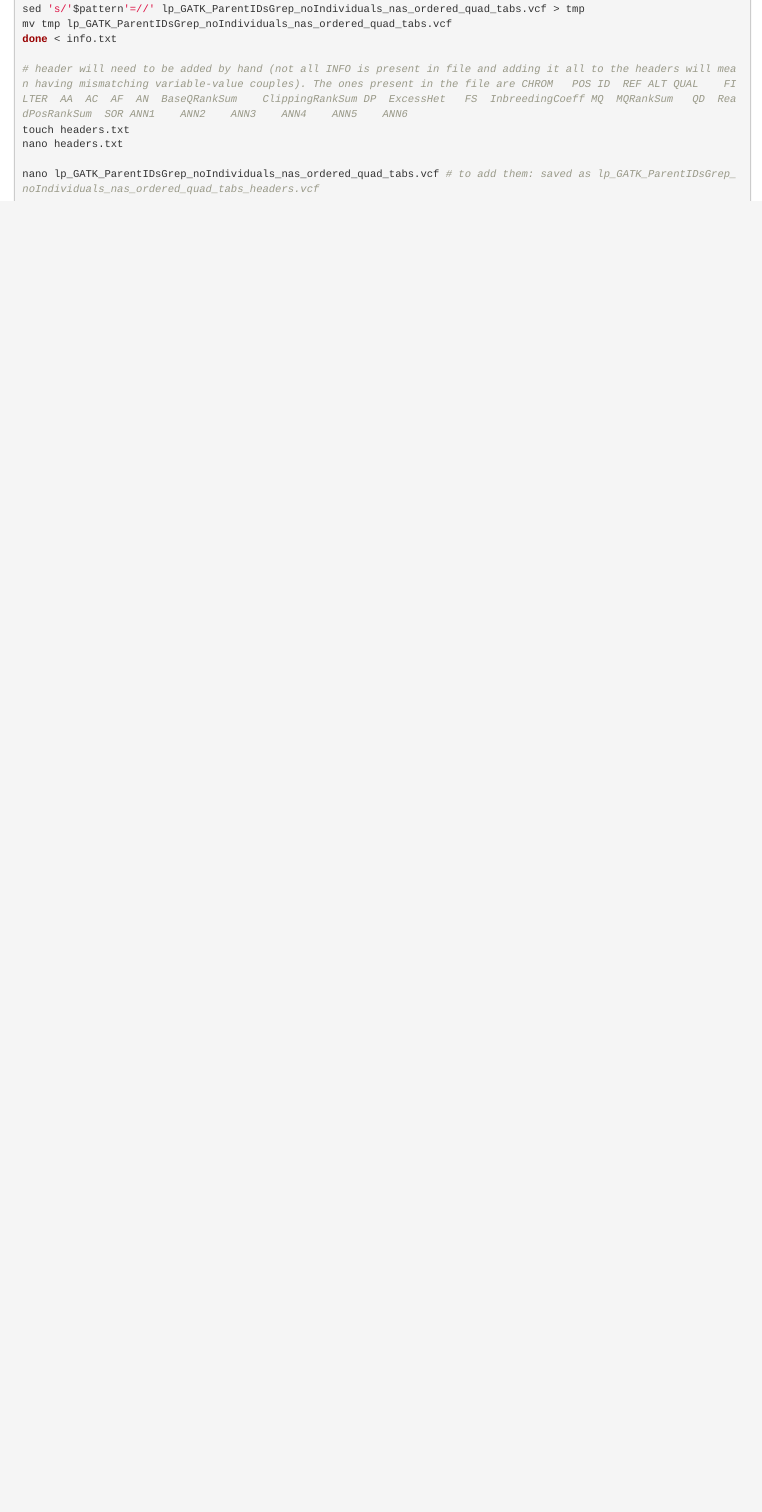
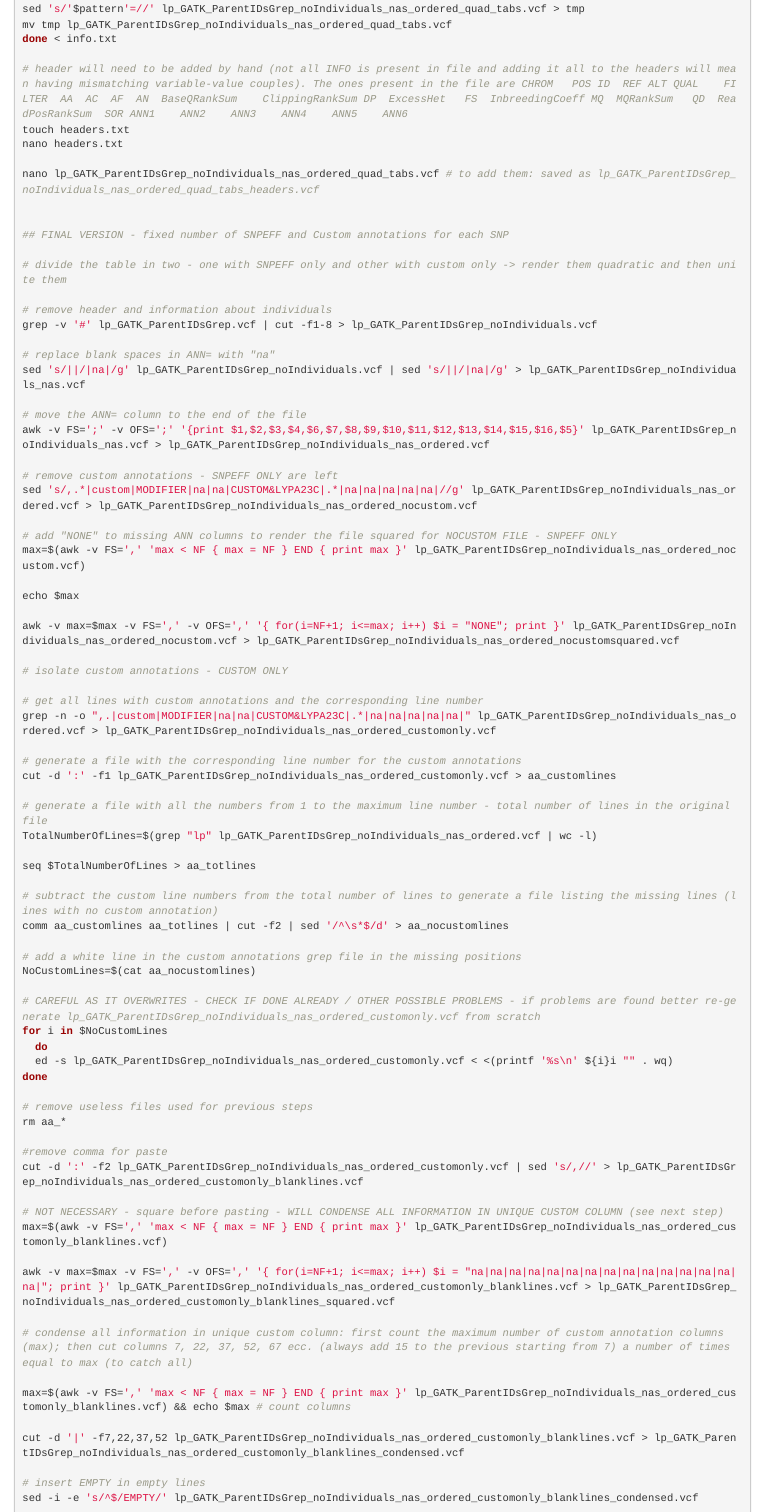
Before and after one commit to Enricobazzi/PelageGenes, an R Markdown document (PelageGenes.Rmd): the page in a window 1100 px wide, from 11000 px down before the commit and from 11030 px down after it, so that both start at the same text. Rendered offline with R 4.5, knitr and Pandoc, with nearby package versions.

Commit message:
Added: Final table creation with fixed # of SNPEFF annotations and a unique CUSTOM annotation column Still need to add detailed descriptions of steps 5 and 6

```diff
--- a/PelageGenes.Rmd
+++ b/PelageGenes.Rmd
@@ -528,3 +530,71 @@ nano headers.txt
 
 nano lp_GATK_ParentIDsGrep_noIndividuals_nas_ordered_quad_tabs.vcf # to add them: saved as lp_GATK_ParentIDsGrep_noIndividuals_nas_ordered_quad_tabs_headers.vcf
 
+
+## FINAL VERSION - fixed number of SNPEFF and Custom annotations for each SNP
+
+# divide the table in two - one with SNPEFF only and other with custom only -> render them quadratic and then unite them
+
+# remove header and information about individuals
+grep -v '#' lp_GATK_ParentIDsGrep.vcf | cut -f1-8 > lp_GATK_ParentIDsGrep_noIndividuals.vcf
+
+# replace blank spaces in ANN= with "na"
+sed 's/||/|na|/g' lp_GATK_ParentIDsGrep_noIndividuals.vcf | sed 's/||/|na|/g' > lp_GATK_ParentIDsGrep_noIndividuals_nas.vcf
+
+# move the ANN= column to the end of the file
+awk -v FS=';' -v OFS=';' '{print $1,$2,$3,$4,$6,$7,$8,$9,$10,$11,$12,$13,$14,$15,$16,$5}' lp_GATK_ParentIDsGrep_noIndividuals_nas.vcf > lp_GATK_ParentIDsGrep_noIndividuals_nas_ordered.vcf
+
+# remove custom annotations - SNPEFF ONLY are left
+sed 's/,.*|custom|MODIFIER|na|na|CUSTOM&LYPA23C|.*|na|na|na|na|na|//g' lp_GATK_ParentIDsGrep_noIndividuals_nas_ordered.vcf > lp_GATK_ParentIDsGrep_noIndividuals_nas_ordered_nocustom.vcf
+
+# add "NONE" to missing ANN columns to render the file squared for NOCUSTOM FILE - SNPEFF ONLY
+max=$(awk -v FS=',' 'max < NF { max = NF } END { print max }' lp_GATK_ParentIDsGrep_noIndividuals_nas_ordered_nocustom.vcf)
+
+echo $max
+
+awk -v max=$max -v FS=',' -v OFS=',' '{ for(i=NF+1; i<=max; i++) $i = "NONE"; print }' lp_GATK_ParentIDsGrep_noIndividuals_nas_ordered_nocustom.vcf > lp_GATK_ParentIDsGrep_noIndividuals_nas_ordered_nocustomsquared.vcf
+
+# isolate custom annotations - CUSTOM ONLY
+
+# get all lines with custom annotations and the corresponding line number
+grep -n -o ",.|custom|MODIFIER|na|na|CUSTOM&LYPA23C|.*|na|na|na|na|na|" lp_GATK_ParentIDsGrep_noIndividuals_nas_ordered.vcf > lp_GATK_ParentIDsGrep_noIndividuals_nas_ordered_customonly.vcf
+
+# generate a file with the corresponding line number for the custom annotations
+cut -d ':' -f1 lp_GATK_ParentIDsGrep_noIndividuals_nas_ordered_customonly.vcf > aa_customlines
+
+# generate a file with all the numbers from 1 to the maximum line number - total number of lines in the original file
+TotalNumberOfLines=$(grep "lp" lp_GATK_ParentIDsGrep_noIndividuals_nas_ordered.vcf | wc -l)
+
+seq $TotalNumberOfLines > aa_totlines
+
+# subtract the custom line numbers from the total number of lines to generate a file listing the missing lines (lines with no custom annotation)
+comm aa_customlines aa_totlines | cut -f2 | sed '/^\s*$/d' > aa_nocustomlines
+
+# add a white line in the custom annotations grep file in the missing positions
+NoCustomLines=$(cat aa_nocustomlines)
+
+# CAREFUL AS IT OVERWRITES - CHECK IF DONE ALREADY / OTHER POSSIBLE PROBLEMS - if problems are found better re-generate lp_GATK_ParentIDsGrep_noIndividuals_nas_ordered_customonly.vcf from scratch
+for i in $NoCustomLines
+  do
+  ed -s lp_GATK_ParentIDsGrep_noIndividuals_nas_ordered_customonly.vcf < <(printf '%s\n' ${i}i "" . wq)
+done
+
+# remove useless files used for previous steps
+rm aa_*
+
+#remove comma for paste
+cut -d ':' -f2 lp_GATK_ParentIDsGrep_noIndividuals_nas_ordered_customonly.vcf | sed 's/,//' > lp_GATK_ParentIDsGrep_noIndividuals_nas_ordered_customonly_blanklines.vcf
+
+# NOT NECESSARY - square before pasting - WILL CONDENSE ALL INFORMATION IN UNIQUE CUSTOM COLUMN (see next step)
+max=$(awk -v FS=',' 'max < NF { max = NF } END { print max }' lp_GATK_ParentIDsGrep_noIndividuals_nas_ordered_customonly_blanklines.vcf)
+
+awk -v max=$max -v FS=',' -v OFS=',' '{ for(i=NF+1; i<=max; i++) $i = "na|na|na|na|na|na|na|na|na|na|na|na|na|na|na|"; print }' lp_GATK_ParentIDsGrep_noIndividuals_nas_ordered_customonly_blanklines.vcf > lp_GATK_ParentIDsGrep_noIndividuals_nas_ordered_customonly_blanklines_squared.vcf
+
+# condense all information in unique custom column: first count the maximum number of custom annotation columns (max); then cut columns 7, 22, 37, 52, 67 ecc. (always add 15 to the previous starting from 7) a number of times equal to max (to catch all)
+
+max=$(awk -v FS=',' 'max < NF { max = NF } END { print max }' lp_GATK_ParentIDsGrep_noIndividuals_nas_ordered_customonly_blanklines.vcf) && echo $max # count columns
+
+cut -d '|' -f7,22,37,52 lp_GATK_ParentIDsGrep_noIndividuals_nas_ordered_customonly_blanklines.vcf > lp_GATK_ParentIDsGrep_noIndividuals_nas_ordered_customonly_blanklines_condensed.vcf
+
+# insert EMPTY in empty lines
+sed -i -e 's/^$/EMPTY/' lp_GATK_ParentIDsGrep_noIndividuals_nas_ordered_customonly_blanklines_condensed.vcf
```
Also changed, not shown: PelageGenes.Rmd (26 more changed lines).
